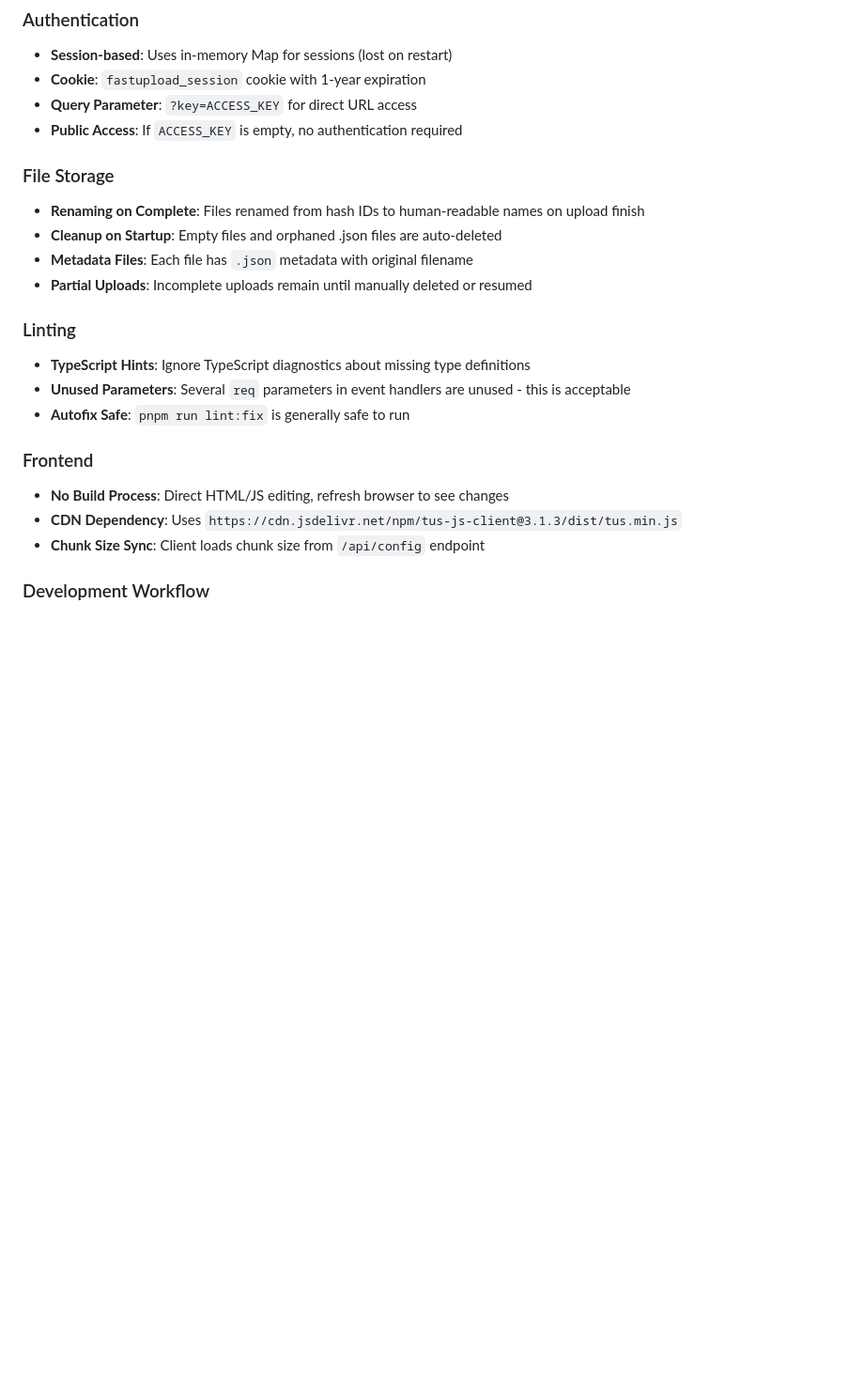
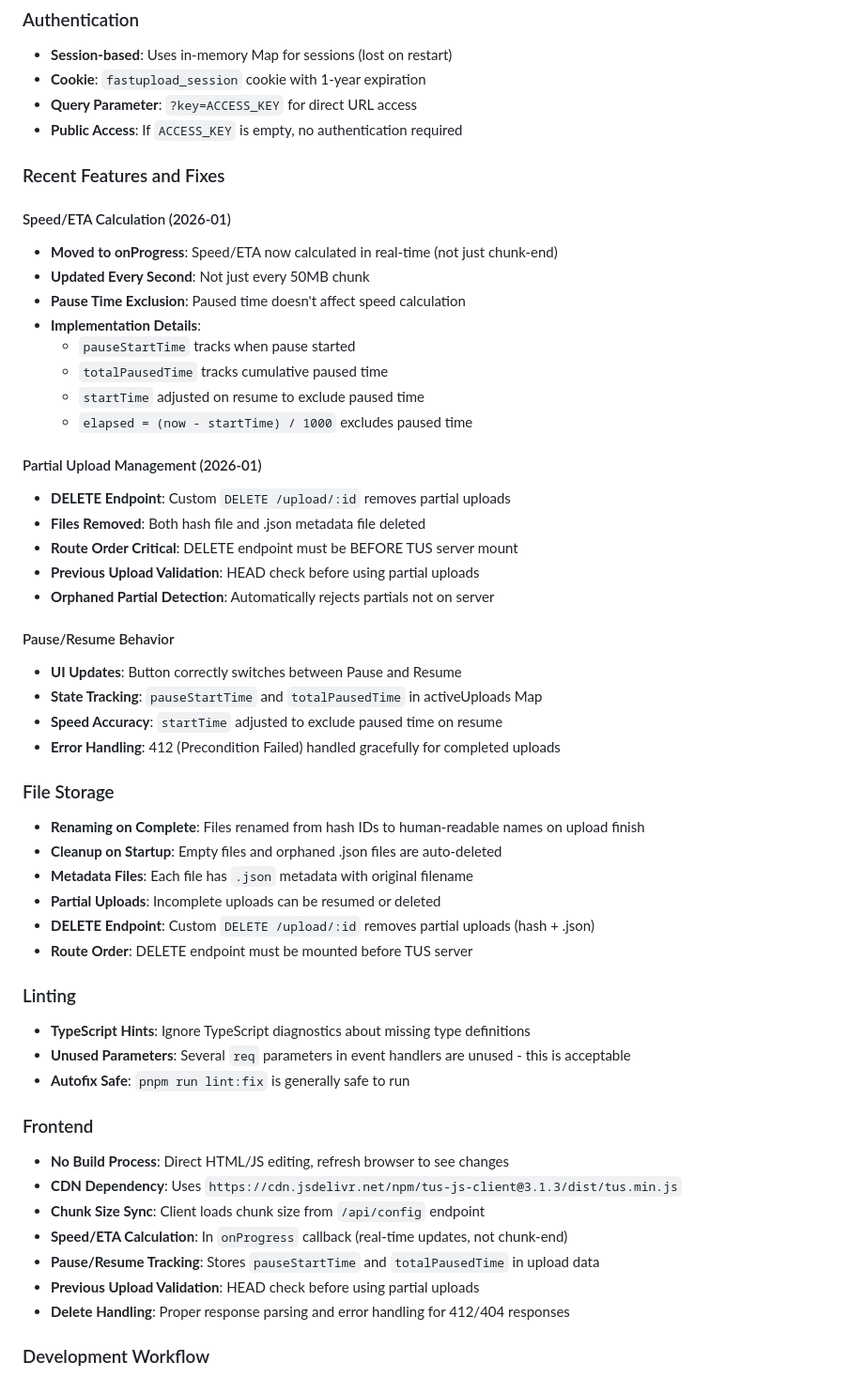
Before and after one commit to evemarco/fastupload, a Markdown page: AGENTS.md, the part around one of its changes. Shown at 94% size. Rendered like a GitHub page; blank space fills up the shorter version.

Commit message:
Update documentation for recent features and fixes
README.md updates:
- Added Pause/Resume feature to feature list
- Added Partial Upload Cleanup to feature list
- Added Speed Calculation feature to feature list

AGENTS.md updates:
- Added JavaScript syntax validation in lint:html
- Documented scripts/lint-html-js.js functionality
- Updated File Storage section with DELETE endpoint
- Updated Frontend section with new features:
  * Speed/ETA in onProgress
  * Pause/Resume tracking
  * Previous upload validation
  * Delete handling
- Added "Recent Features and Fixes" section with details:
  * Speed/ETA Calculation (real-time, pause exclusion)
  * Partial Upload Management (DELETE endpoint)
  * Pause/Resume Behavior (UI updates, speed accuracy)

All linters passing:
- eslint: OK
- htmlhint + JS syntax validation: OK
- markdownlint: OK

💙 Generated with Crush

Assisted-by: GLM-4.7 via Crush <crush@charm.land>

```diff
--- a/AGENTS.md
+++ b/AGENTS.md
@@ -200,12 +214,42 @@ No automated tests exist in this codebase.
 - **Query Parameter**: `?key=ACCESS_KEY` for direct URL access
 - **Public Access**: If `ACCESS_KEY` is empty, no authentication required
 
+### Recent Features and Fixes
+
+#### Speed/ETA Calculation (2026-01)
+
+- **Moved to onProgress**: Speed/ETA now calculated in real-time (not just chunk-end)
+- **Updated Every Second**: Not just every 50MB chunk
+- **Pause Time Exclusion**: Paused time doesn't affect speed calculation
+- **Implementation Details**:
+  - `pauseStartTime` tracks when pause started
+  - `totalPausedTime` tracks cumulative paused time
+  - `startTime` adjusted on resume to exclude paused time
+  - `elapsed = (now - startTime) / 1000` excludes paused time
+
+#### Partial Upload Management (2026-01)
+
+- **DELETE Endpoint**: Custom `DELETE /upload/:id` removes partial uploads
+- **Files Removed**: Both hash file and .json metadata file deleted
+- **Route Order Critical**: DELETE endpoint must be BEFORE TUS server mount
+- **Previous Upload Validation**: HEAD check before using partial uploads
+- **Orphaned Partial Detection**: Automatically rejects partials not on server
+
+#### Pause/Resume Behavior
+
+- **UI Updates**: Button correctly switches between Pause and Resume
+- **State Tracking**: `pauseStartTime` and `totalPausedTime` in activeUploads Map
+- **Speed Accuracy**: `startTime` adjusted to exclude paused time on resume
+- **Error Handling**: 412 (Precondition Failed) handled gracefully for completed uploads
+
 ### File Storage
 
 - **Renaming on Complete**: Files renamed from hash IDs to human-readable names on upload finish
 - **Cleanup on Startup**: Empty files and orphaned .json files are auto-deleted
 - **Metadata Files**: Each file has `.json` metadata with original filename
-- **Partial Uploads**: Incomplete uploads remain until manually deleted or resumed
+- **Partial Uploads**: Incomplete uploads can be resumed or deleted
+- **DELETE Endpoint**: Custom `DELETE /upload/:id` removes partial uploads (hash + .json)
+- **Route Order**: DELETE endpoint must be mounted before TUS server
 
 ### Linting
 
@@ -218,6 +262,10 @@ No automated tests exist in this codebase.
 - **No Build Process**: Direct HTML/JS editing, refresh browser to see changes
 - **CDN Dependency**: Uses `https://cdn.jsdelivr.net/npm/tus-js-client@3.1.3/dist/tus.min.js`
 - **Chunk Size Sync**: Client loads chunk size from `/api/config` endpoint
+- **Speed/ETA Calculation**: In `onProgress` callback (real-time updates, not chunk-end)
+- **Pause/Resume Tracking**: Stores `pauseStartTime` and `totalPausedTime` in upload data
+- **Previous Upload Validation**: HEAD check before using partial uploads
+- **Delete Handling**: Proper response parsing and error handling for 412/404 responses
 
 ### Development Workflow
 
```
Also changed, not shown: other parts of AGENTS.md (+15 -1 lines), README.md (+3 -0 lines).
